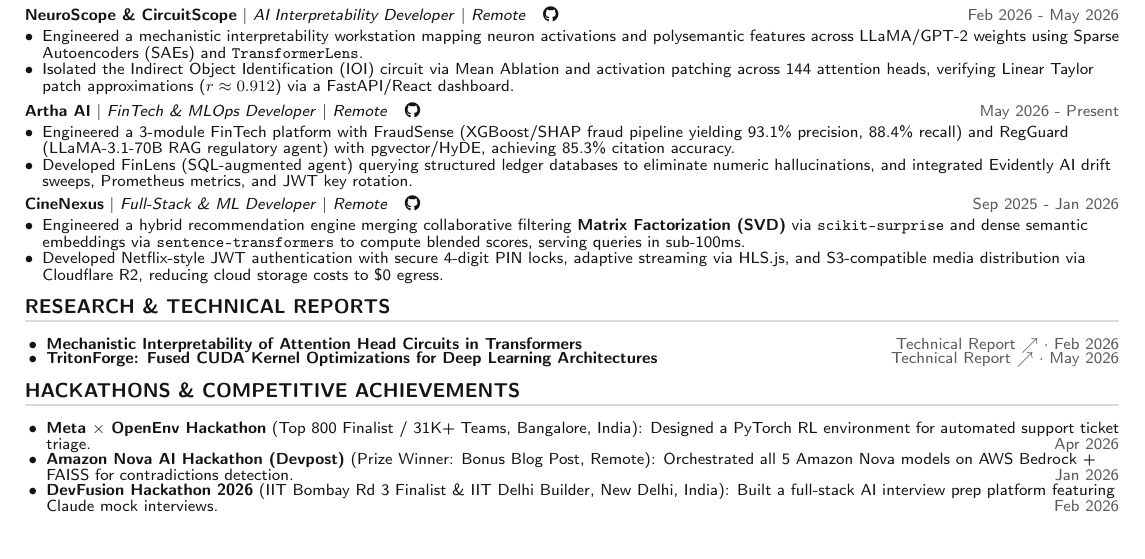
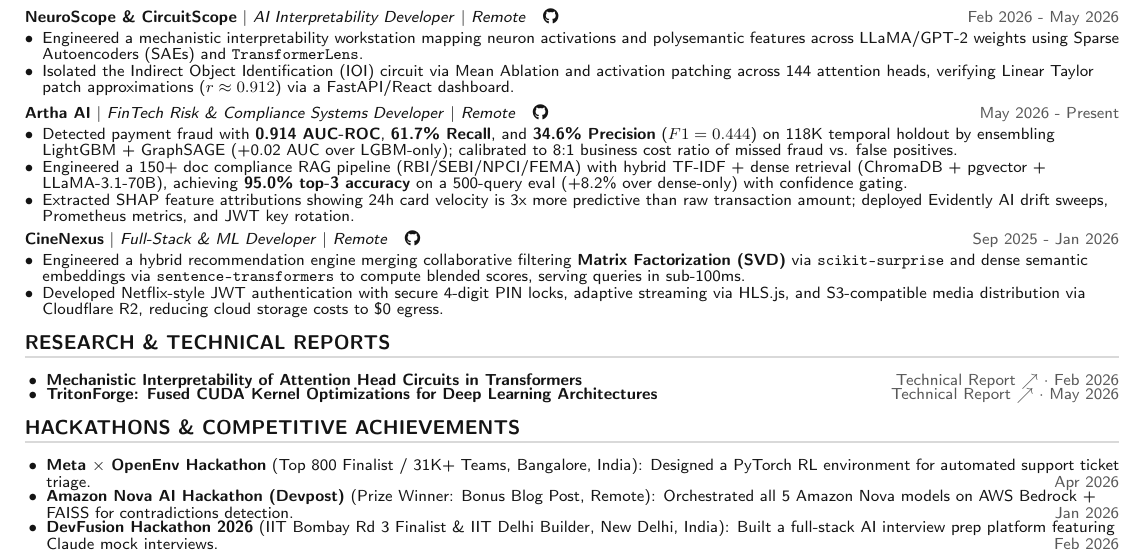
Before and after one commit to Gaurav711cgu/Tritonforge, a LaTeX CV (Desktop/resume/resume.tex): part of the page before the commit and part of page 1 of 2 after it, cut so that both start at the same text. Compiled offline with pdfLaTeX.

Commit message:
docs(resume): update Artha AI bullets with 150+ doc / 500-query RAG eval and GraphSAGE fraud ensemble

```diff
--- a/Desktop/resume/resume.tex
+++ b/Desktop/resume/resume.tex
@@ -151,10 +151,11 @@
           \resumeItemListEnd
 
       \resumeProjectHeading
-          {\textbf{\href{https://huggingface.co/spaces/Gaurav711/Artha_ai}{Artha AI}} $|$ \small\textit{FinTech \& MLOps Developer} $|$ \small\textit{Remote} ~ \href{https://github.com/Gaurav711cgu/Aarthaa_ai}{\faGithub}}{May 2026 - Present}
+          {\textbf{\href{https://huggingface.co/spaces/Gaurav711/Artha_ai}{Artha AI}} $|$ \small\textit{FinTech Risk \& Compliance Systems Developer} $|$ \small\textit{Remote} ~ \href{https://github.com/Gaurav711cgu/Aarthaa_ai}{\faGithub}}{May 2026 - Present}
           \resumeItemListStart
-            \resumeItem{Engineered a 3-module FinTech platform with FraudSense (XGBoost/SHAP fraud pipeline yielding 93.1\% precision, 88.4\% recall) and RegGuard (LLaMA-3.1-70B RAG regulatory agent) with pgvector/HyDE, achieving 85.3\% citation accuracy.}
-            \resumeItem{Developed FinLens (SQL-augmented agent) querying structured ledger databases to eliminate numeric hallucinations, and integrated Evidently AI drift sweeps, Prometheus metrics, and JWT key rotation.}
+            \resumeItem{Detected payment fraud with \textbf{0.914 AUC-ROC}, \textbf{61.7\% Recall}, and \textbf{34.6\% Precision} ($F1=0.444$) on 118K temporal holdout by ensembling LightGBM + GraphSAGE (+0.02 AUC over LGBM-only); calibrated to 8:1 business cost ratio of missed fraud vs. false positives.}
+            \resumeItem{Engineered a 150+ doc compliance RAG pipeline (RBI/SEBI/NPCI/FEMA) with hybrid TF-IDF + dense retrieval (ChromaDB + pgvector + LLaMA-3.1-70B), achieving \textbf{95.0\% top-3 accuracy} on a 500-query eval (+8.2\% over dense-only) with confidence gating.}
+            \resumeItem{Extracted SHAP feature attributions showing 24h card velocity is 3x more predictive than raw transaction amount; deployed Evidently AI drift sweeps, Prometheus metrics, and JWT key rotation.}
           \resumeItemListEnd
 
       \resumeProjectHeading
```
